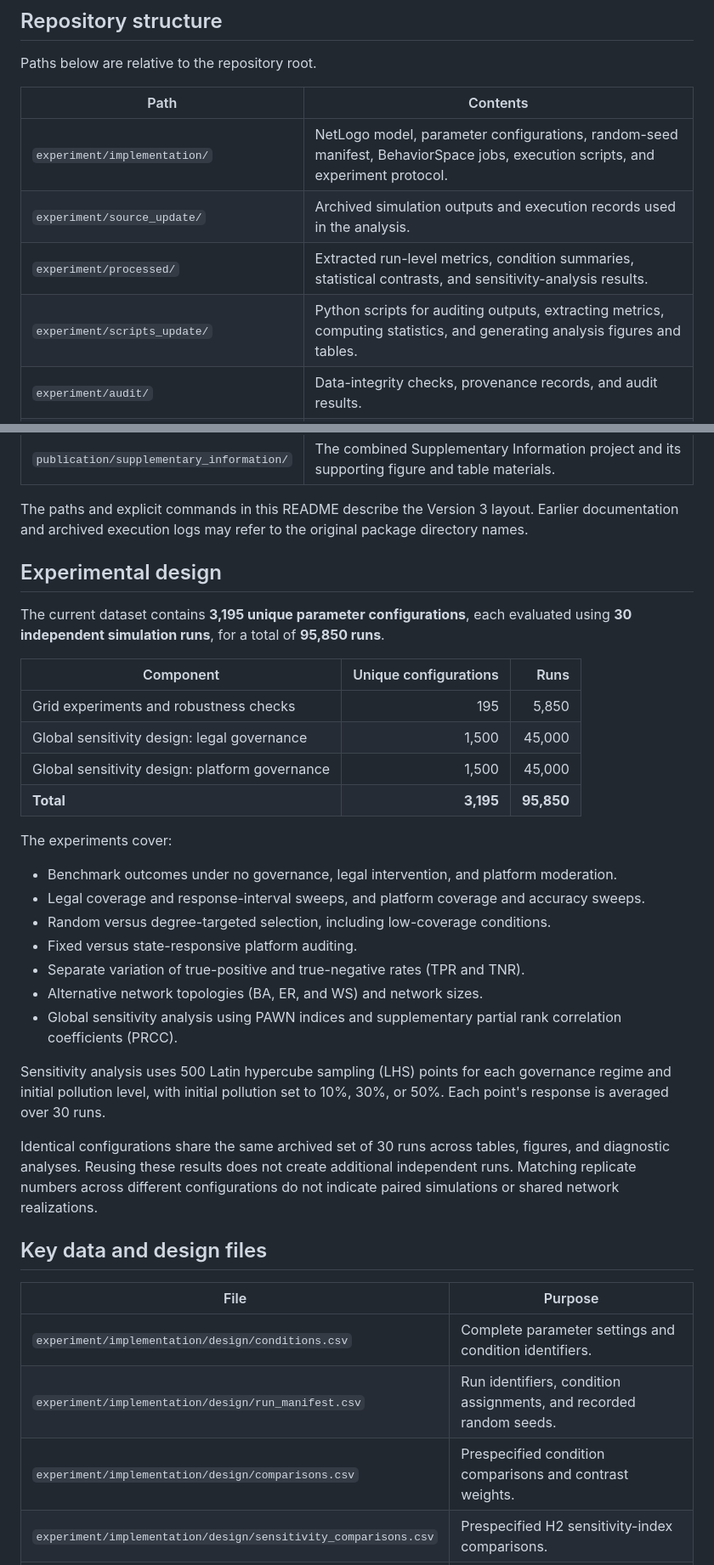
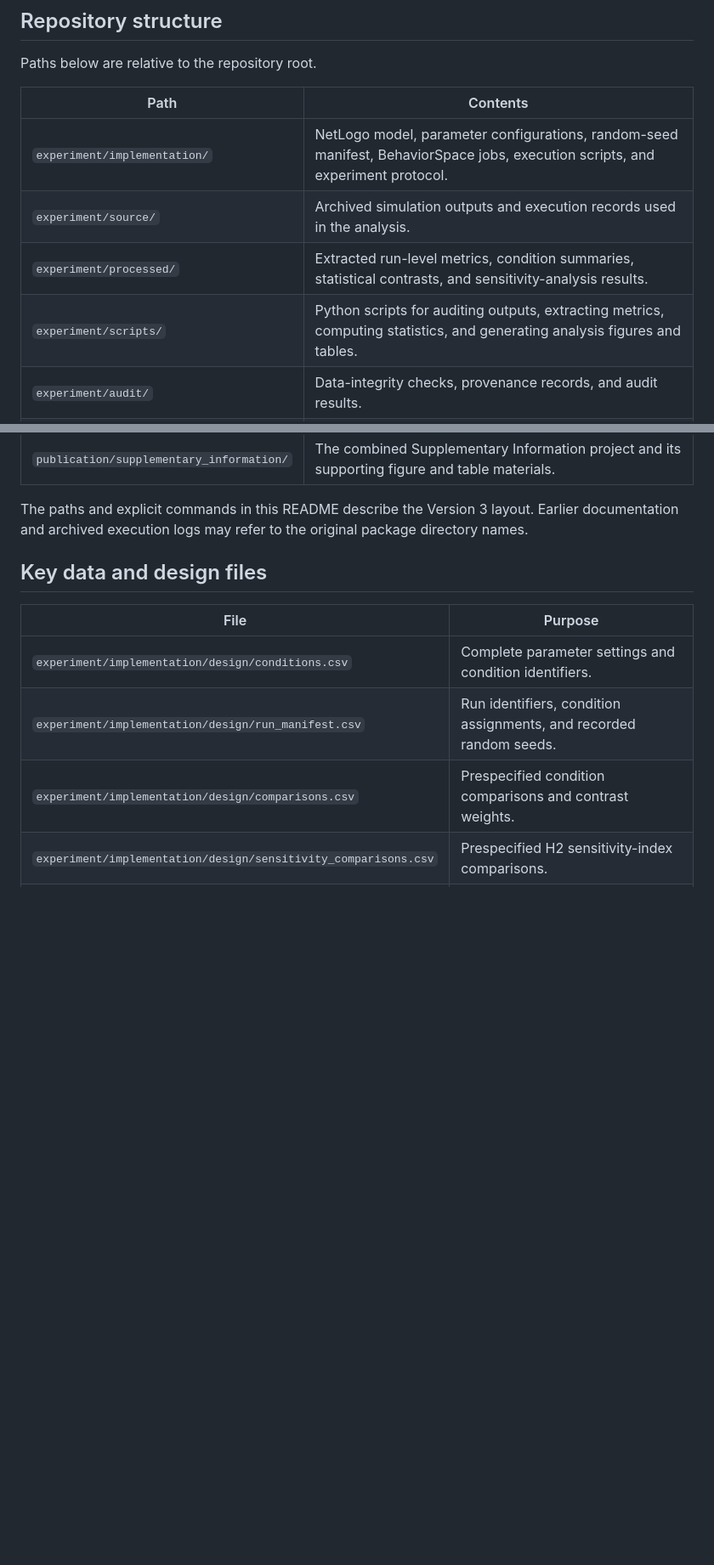
Before and after one commit to JanuaryLynn/data-pollution, a Markdown page: README.md, 2 parts joined by grey strips. Shown at 85% size. Drawn GitHub-style; blank space fills up the shorter version.

```diff
--- a/README.md
+++ b/README.md
@@ -23,9 +23,9 @@ Paths below are relative to the repository root.
 | Path | Contents |
 |---|---|
 | `experiment/implementation/` | NetLogo model, parameter configurations, random-seed manifest, BehaviorSpace jobs, execution scripts, and experiment protocol. |
-| `experiment/source_update/` | Archived simulation outputs and execution records used in the analysis. |
+| `experiment/source/` | Archived simulation outputs and execution records used in the analysis. |
 | `experiment/processed/` | Extracted run-level metrics, condition summaries, statistical contrasts, and sensitivity-analysis results. |
-| `experiment/scripts_update/` | Python scripts for auditing outputs, extracting metrics, computing statistics, and generating analysis figures and tables. |
+| `experiment/scripts/` | Python scripts for auditing outputs, extracting metrics, computing statistics, and generating analysis figures and tables. |
 | `experiment/audit/` | Data-integrity checks, provenance records, and audit results. |
 | `experiment/validation/` | Analysis validation records. Model validation files are also retained within `implementation/`. |
 | `experiment/requirements-analysis.txt` | Python dependency versions for the analysis environment. |
@@ -35,31 +35,6 @@ Paths below are relative to the repository root.
 | `publication/supplementary_information/` | The combined Supplementary Information project and its supporting figure and table materials. |
 
 The paths and explicit commands in this README describe the Version 3 layout. Earlier documentation and archived execution logs may refer to the original package directory names.
-
-## Experimental design
-
-The current dataset contains **3,195 unique parameter configurations**, each evaluated using **30 independent simulation runs**, for a total of **95,850 runs**.
-
-| Component | Unique configurations | Runs |
-|---|---:|---:|
-| Grid experiments and robustness checks | 195 | 5,850 |
-| Global sensitivity design: legal governance | 1,500 | 45,000 |
-| Global sensitivity design: platform governance | 1,500 | 45,000 |
-| **Total** | **3,195** | **95,850** |
-
-The experiments cover:
-
-- Benchmark outcomes under no governance, legal intervention, and platform moderation.
-- Legal coverage and response-interval sweeps, and platform coverage and accuracy sweeps.
-- Random versus degree-targeted selection, including low-coverage conditions.
-- Fixed versus state-responsive platform auditing.
-- Separate variation of true-positive and true-negative rates (TPR and TNR).
-- Alternative network topologies (BA, ER, and WS) and network sizes.
-- Global sensitivity analysis using PAWN indices and supplementary partial rank correlation coefficients (PRCC).
-
-Sensitivity analysis uses 500 Latin hypercube sampling (LHS) points for each governance regime and initial pollution level, with initial pollution set to 10%, 30%, or 50%. Each point's response is averaged over 30 runs.
-
-Identical configurations share the same archived set of 30 runs across tables, figures, and diagnostic analyses. Reusing these results does not create additional independent runs. Matching replicate numbers across different configurations do not indicate paired simulations or shared network realizations.
 
 ## Key data and design files
 
```
Also changed, not shown: other parts of README.md (+8 -22 lines).
